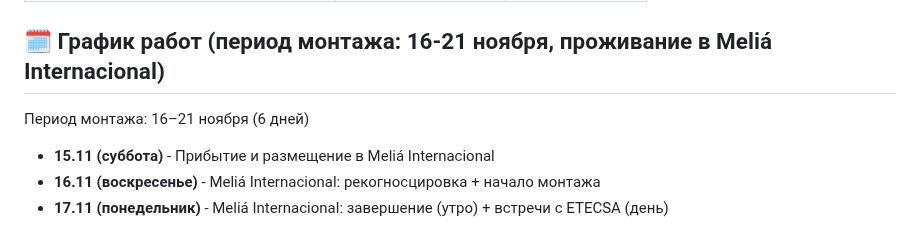
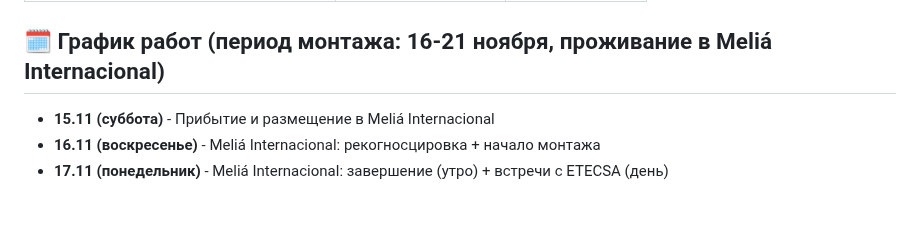
Before and after one commit to SiwaNetwork/BIZNES_HOTEL, a Markdown page: README.md, the part around the change. Rendered like a GitHub page; blank space fills up the shorter version.

Commit message:
Удалена дублирующаяся строка периода монтажа в README

```diff
--- a/README.md
+++ b/README.md
@@ -62,7 +62,6 @@
 | Стабильность системы (за месяц) | Доступность ≥99.5% | ⏳ Планируется |
 
 ## 🗓️ График работ (период монтажа: 16-21 ноября, проживание в Meliá Internacional)
-Период монтажа: 16–21 ноября (6 дней)
 
 - **15.11 (суббота)** - Прибытие и размещение в Meliá Internacional
 - **16.11 (воскресенье)** - Meliá Internacional: рекогносцировка + начало монтажа
```
